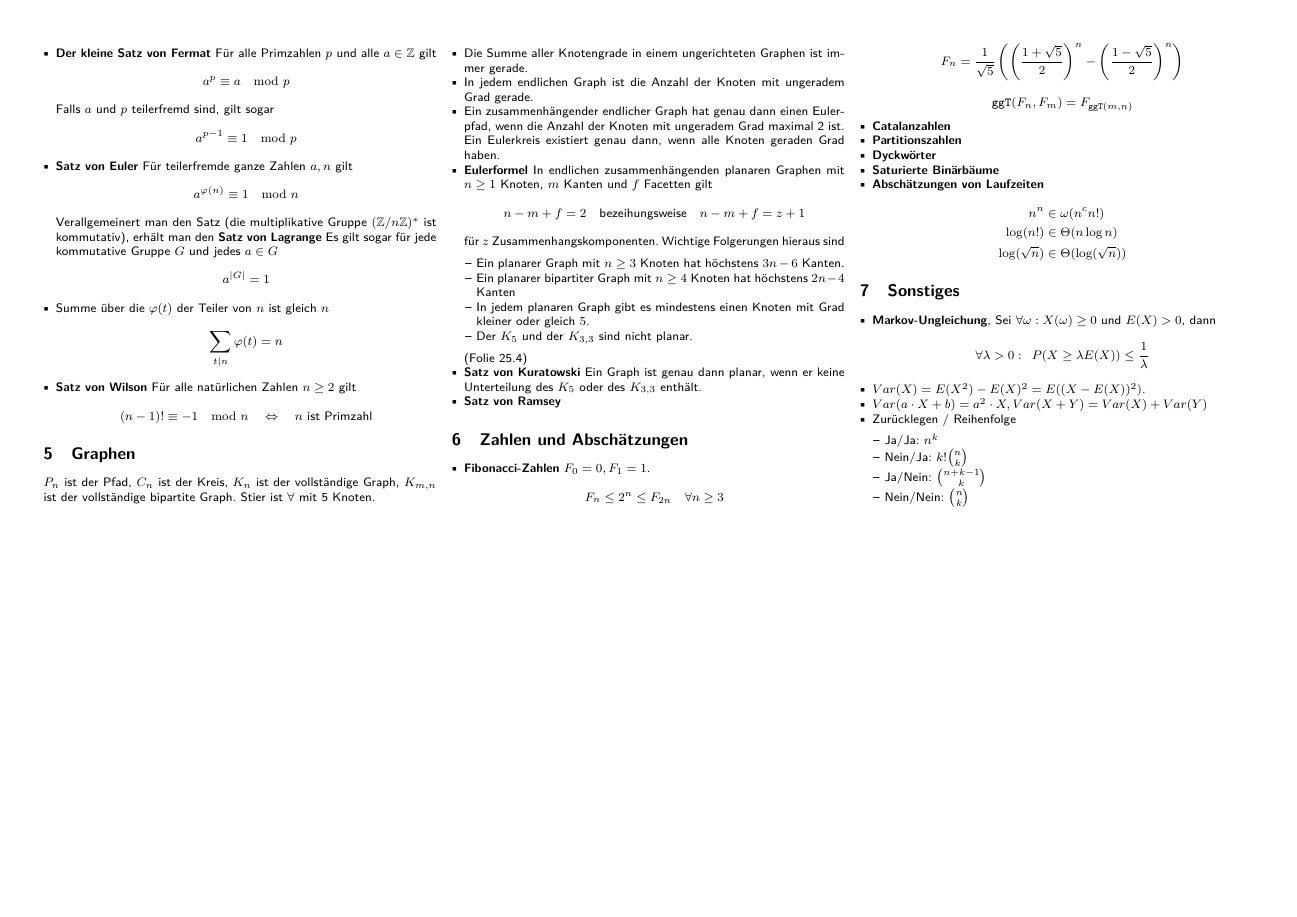
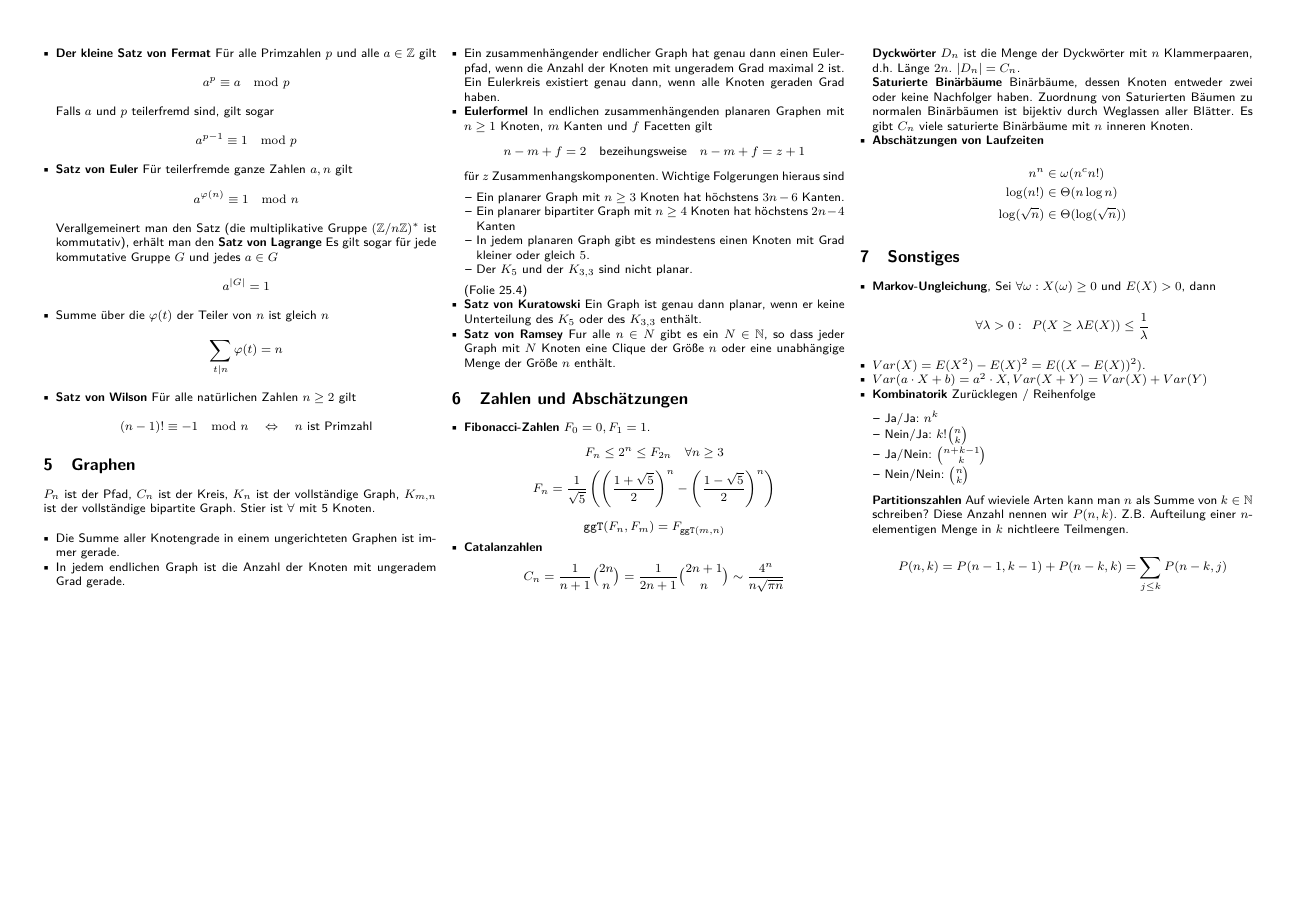
Before and after one commit to SerenGTI/Theo_Inf, a LaTeX document (Klausurzettel Theo 3/main.tex): page 2 of 2. Compiled offline with pdfLaTeX.

Commit message:
Klausurzettel fertig?

```diff
--- a/Klausurzettel Theo 3/main.tex
+++ b/Klausurzettel Theo 3/main.tex
@@ -283,7 +283,7 @@
 
 		\item \textbf{Satz von Kuratowski} Ein Graph ist genau dann planar, wenn er keine Unterteilung des $K_5$ oder des $K_{3,3}$ enthält.
 
-		\item \textbf{Satz von Ramsey}
+		\item \textbf{Satz von Ramsey} Fur alle $n\in N$ gibt es ein $N\in\N$, so dass jeder Graph mit $N$ Knoten eine Clique der Größe $n$ oder eine unabhängige Menge der Größe $n$ enthält.
 	\end{itemize}
 
 
@@ -303,12 +303,13 @@
 		\end{equation*}
 
 		\item \textbf{Catalanzahlen}
+		\begin{equation*}
+			C_n=\frac{1}{n+1}\binom{2n}{n}=\frac{1}{2n+1}\binom{2n+1}{n}\sim\frac{4^n}{n\sqrt{\pi n}}
+		\end{equation*}
 
-		\item \textbf{Partitionszahlen}
+		\textbf{Dyckwörter} $D_n$ ist die Menge der Dyckwörter mit $n$ Klammerpaaren, d.h. Länge $2n$. $|D_n|=C_n$.
 
-		\item \textbf{Dyckwörter}
-
-		\item \textbf{Saturierte Binärbäume}
+		\textbf{Saturierte Binärbäume} Binärbäume, dessen Knoten entweder zwei oder keine Nachfolger haben. Zuordnung von Saturierten Bäumen zu normalen Binärbäumen ist bijektiv durch Weglassen aller Blätter. Es gibt $C_n$ viele saturierte Binärbäume mit $n$ inneren Knoten.
 
 		\item \textbf{Abschätzungen von Laufzeiten}
 		\begin{align*}
@@ -329,13 +330,19 @@
 		\item $Var(X)=E(X^2)-E(X)^2=E((X-E(X))^2)$.
 		\item $Var(a*X+b)=a^2*X, Var(X+Y)=Var(X)+Var(Y)$
 
-		\item Zurücklegen / Reihenfolge
+		\item \textbf{Kombinatorik} Zurücklegen / Reihenfolge
 		\begin{itemize}
 			\item Ja/Ja: $n^k$
 			\item Nein/Ja: $k!\binom nk$
 			\item Ja/Nein: $\binom{n+k-1}{k}$
 			\item Nein/Nein: $\binom nk$
 		\end{itemize}
+
+		\textbf{Partitionszahlen}
+		Auf wieviele Arten kann man $n$ als Summe von $k\in \N$ schreiben? Diese Anzahl nennen wir $P(n,k)$. Z.B. Aufteilung einer $n$-elementigen Menge in $k$ nichtleere Teilmengen.
+		\begin{equation*}
+			P(n,k)=P(n-1,k-1)+P(n-k,k)=\sum_{j\leq k}P(n-k,j)
+		\end{equation*}
 	\end{itemize}
 \end{multicols}
 \end{document}
```
Also changed, not shown: Klausurzettel Theo 3/main.pdf.
